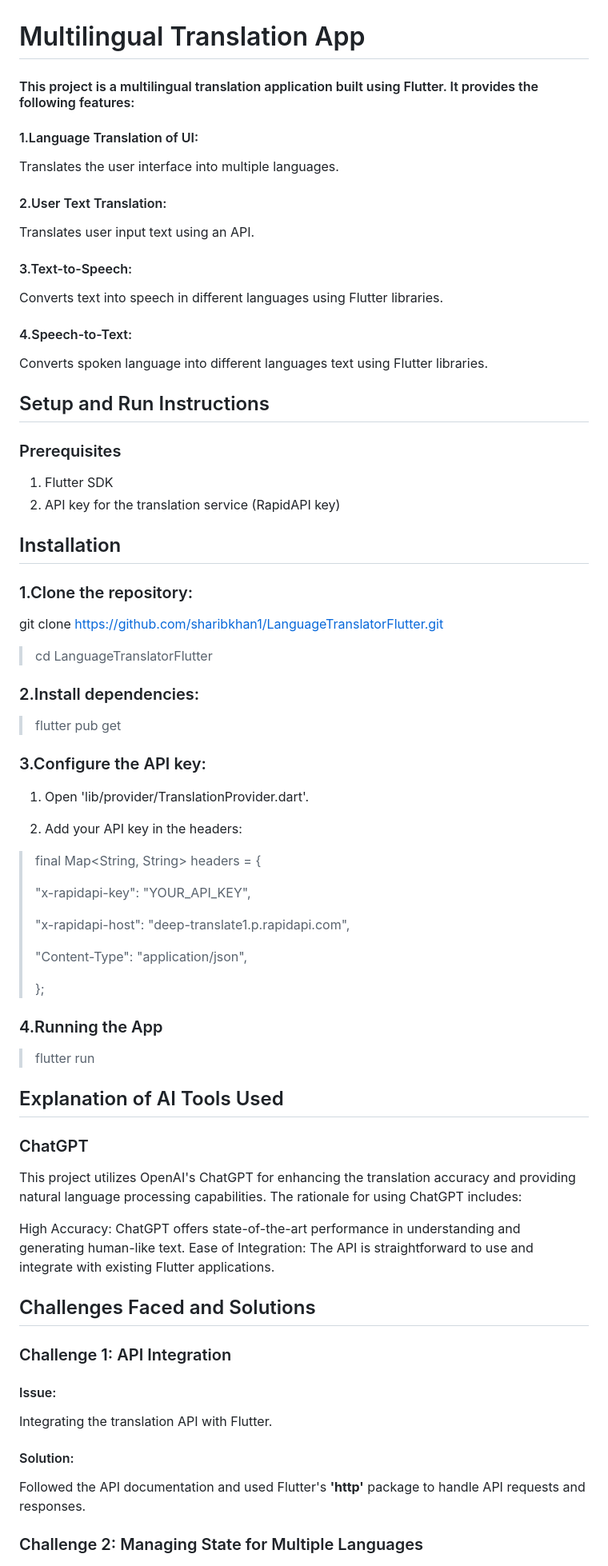
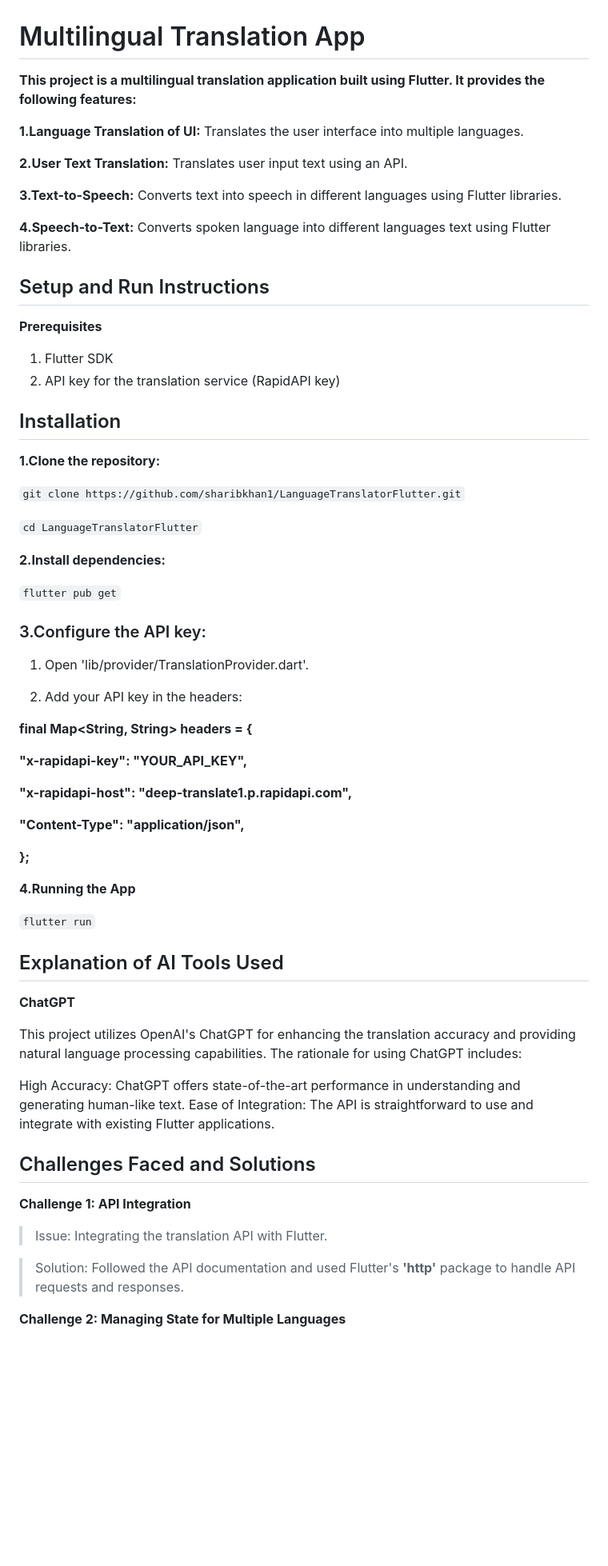
Before and after one commit to sharibkhan1/LanguageTranslatorFlutter, a Markdown page: README.md, the part around one of its changes. Shown at 80% size. Rendered like a GitHub page; blank space fills up the shorter version.

```diff
--- a/README.md
+++ b/README.md
@@ -1,38 +1,38 @@
 # Multilingual Translation App
 
-#### This project is a multilingual translation application built using Flutter. It provides the following features:
+**This project is a multilingual translation application built using Flutter. It provides the following features:**
 
-#### 1.Language Translation of UI:
+**1.Language Translation of UI:**
  Translates the user interface into multiple languages.
 
-#### 2.User Text Translation:
+**2.User Text Translation:**
  Translates user input text using an API.
 
-#### 3.Text-to-Speech:
+**3.Text-to-Speech:**
  Converts text into speech in different languages using Flutter libraries.
 
-#### 4.Speech-to-Text:
+**4.Speech-to-Text:**
  Converts spoken language into different languages text using Flutter libraries.
 
 
 ## Setup and Run Instructions
 
-### Prerequisites
+**Prerequisites**
 1. Flutter SDK
 2. API key for the translation service (RapidAPI key)
 
 
 ## Installation
 
-### 1.Clone the repository:
+**1.Clone the repository:**
 
-git clone https://github.com/sharibkhan1/LanguageTranslatorFlutter.git
+`git clone https://github.com/sharibkhan1/LanguageTranslatorFlutter.git`
 
->cd LanguageTranslatorFlutter
+`cd LanguageTranslatorFlutter`
 
-### 2.Install dependencies:
+**2.Install dependencies:**
 
->flutter pub get
+`flutter pub get`
 
 ### 3.Configure the API key:
 
@@ -41,24 +41,23 @@ git clone https://github.com/sharibkhan1/LanguageTranslatorFlutter.git
 2. Add your API key in the headers:
 
 
+**final Map<String, String> headers = {**
 
->final Map<String, String> headers = {
->
-> "x-rapidapi-key": "YOUR_API_KEY",
->
->  "x-rapidapi-host": "deep-translate1.p.rapidapi.com",
->
-> "Content-Type": "application/json",
->
-> };
+**"x-rapidapi-key": "YOUR_API_KEY",**
 
-### 4.Running the App
+**"x-rapidapi-host": "deep-translate1.p.rapidapi.com",**
 
->flutter run
+**"Content-Type": "application/json",**
+
+ **};**
+
+**4.Running the App**
+
+`flutter run`
 
 ## Explanation of AI Tools Used
 
-### ChatGPT
+**ChatGPT**
 
 This project utilizes OpenAI's ChatGPT for enhancing the translation accuracy and providing natural language processing capabilities. The rationale for using ChatGPT includes:
 
@@ -67,13 +66,13 @@ Ease of Integration: The API is straightforward to use and integrate with existi
 
 ## Challenges Faced and Solutions
 
-### Challenge 1: API Integration
+**Challenge 1: API Integration**
 
-#### Issue:
+>Issue:
  Integrating the translation API with Flutter.
 
-#### Solution:
+>Solution:
  Followed the API documentation and used Flutter's **'http'** package to handle API requests and responses.
 
-### Challenge 2: Managing State for Multiple Languages
+**Challenge 2: Managing State for Multiple Languages**
 
```
Also changed, not shown: other parts of README.md (+14 -14 lines).
